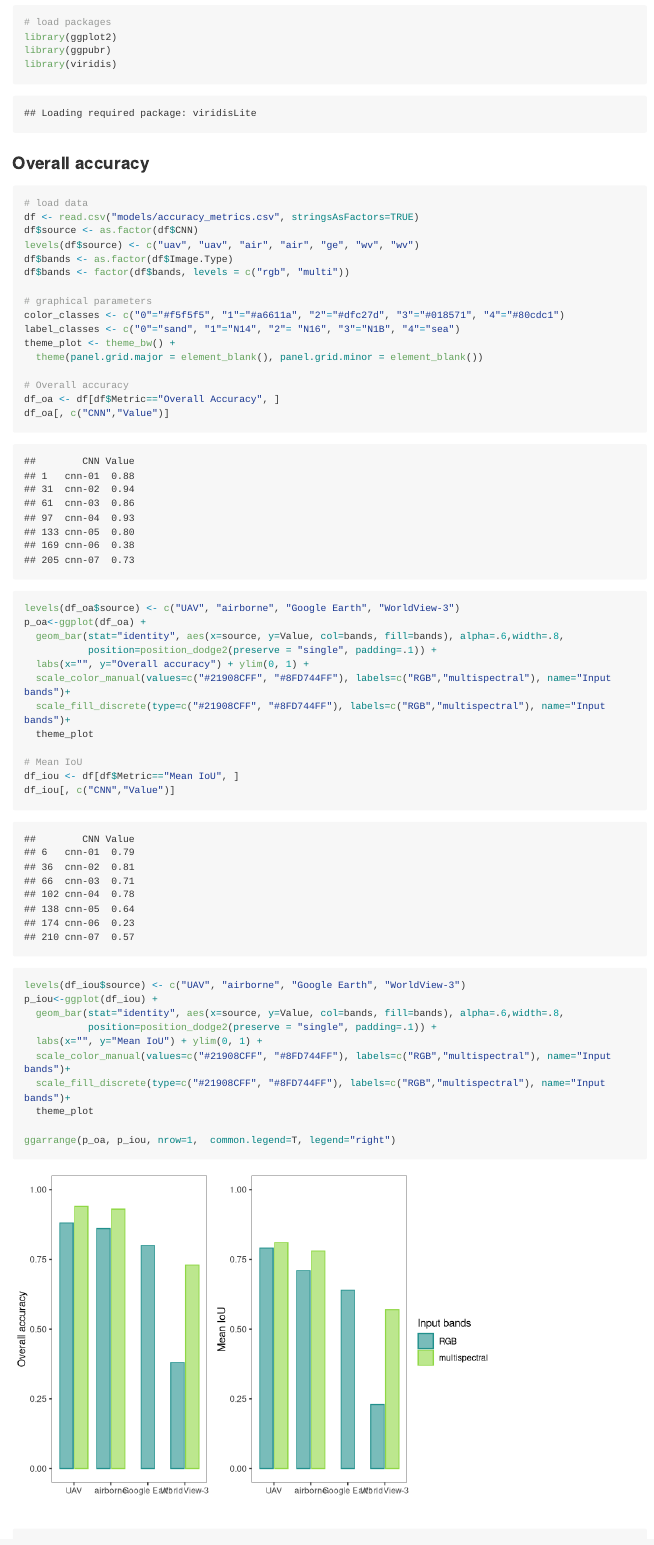
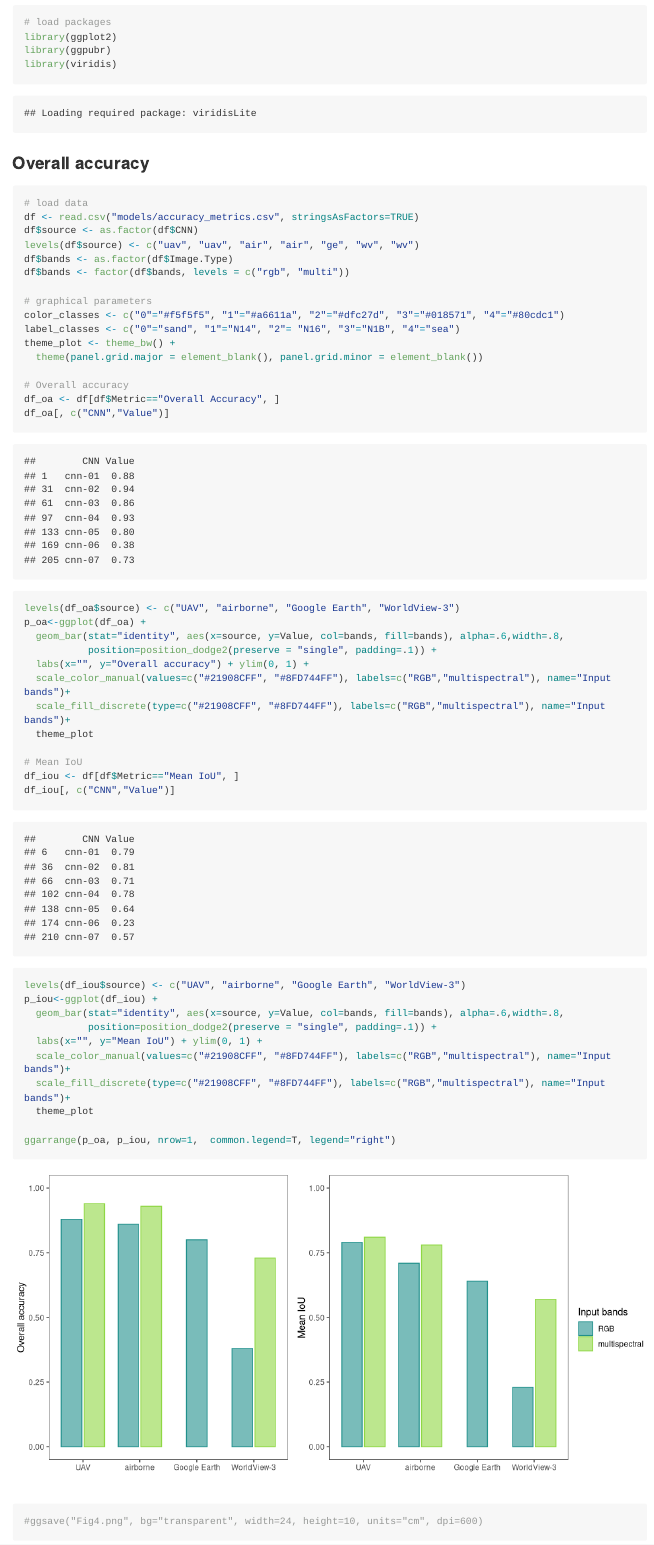
Before and after one commit to emiliapafumi/deep-dunes, an R Markdown document (deep-dunes-graphs.Rmd): the page in a window 1100 px wide, from 100 px down. Rendered offline with R 4.5, knitr and Pandoc, with nearby package versions; long lines of code are wrapped.

Commit message:
Add files via upload

````diff
--- a/deep-dunes-graphs.Rmd
+++ b/deep-dunes-graphs.Rmd
@@ -17,7 +17,7 @@ library(viridis)
 
 ### Overall accuracy
 
-```{r}
+```{r, fig.width=10, fig.height=5}
 # load data
 df <- read.csv("models/accuracy_metrics.csv", stringsAsFactors=TRUE)
 df$source <- as.factor(df$CNN)
````
Also changed, not shown: deep-dunes-graphs.Rmd (2 more changed lines).
